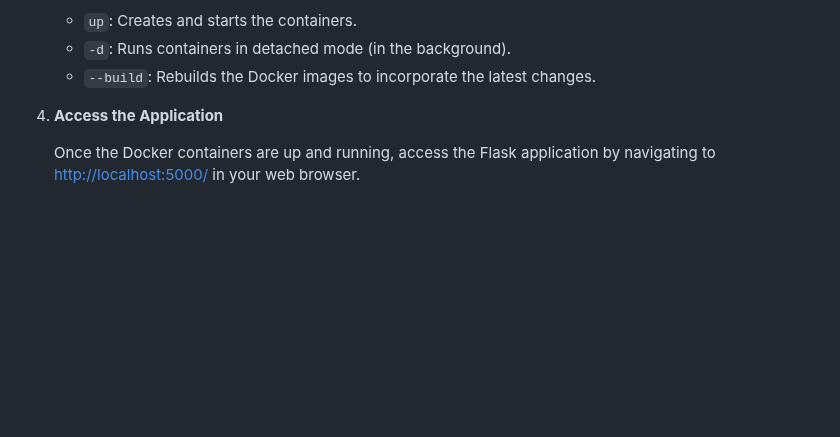
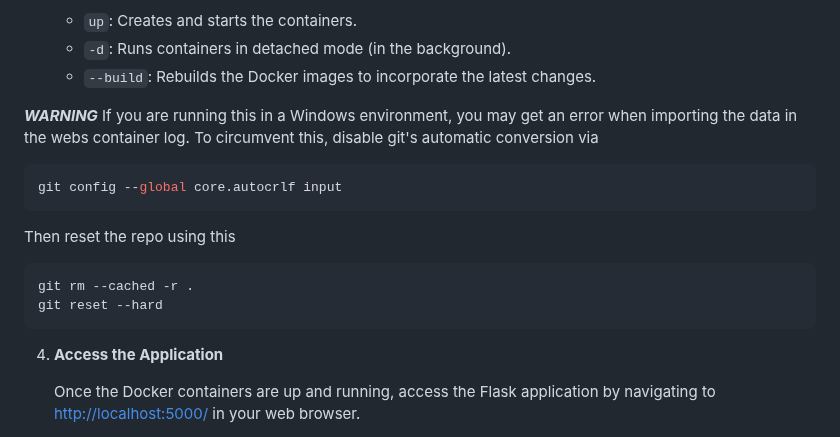
Before and after one commit to msu-denver/thecoolestteam, a Markdown page: README.md, the part around the change. GitHub-like rendering; blank space fills up the shorter version.

````diff
--- a/README.md
+++ b/README.md
@@ -83,6 +83,20 @@ This application was tested using the full IMDB dataset, including over 1m+ uniq
     - `up`: Creates and starts the containers.
     - `-d`: Runs containers in detached mode (in the background).
     - `--build`: Rebuilds the Docker images to incorporate the latest changes.
+
+***WARNING***
+If you are running this in a Windows environment, you may get an error when importing the data in the webs container log.
+To circumvent this, disable git's automatic conversion via
+
+```bash
+git config --global core.autocrlf input
+```
+Then reset the repo using this
+
+```bash
+git rm --cached -r .
+git reset --hard
+```
 
 4. **Access the Application**
 
````
